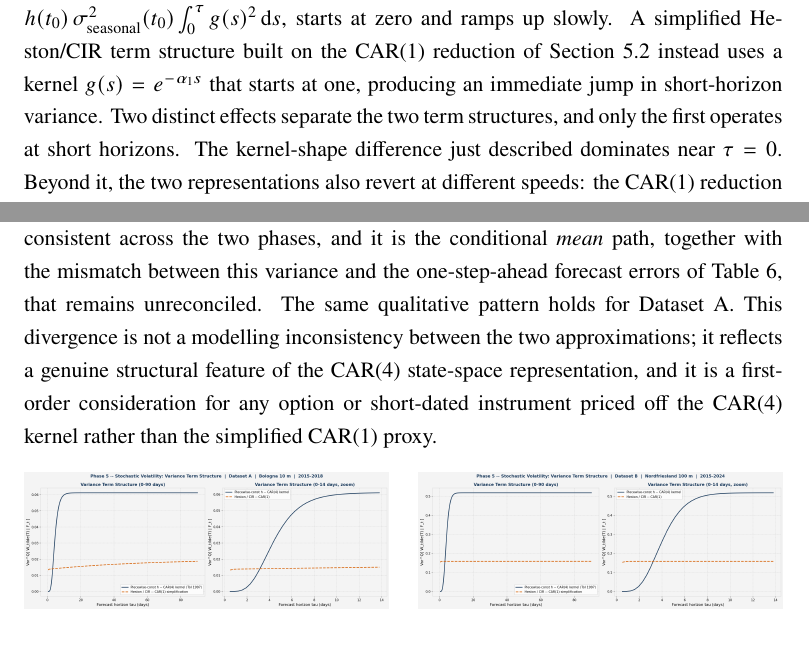
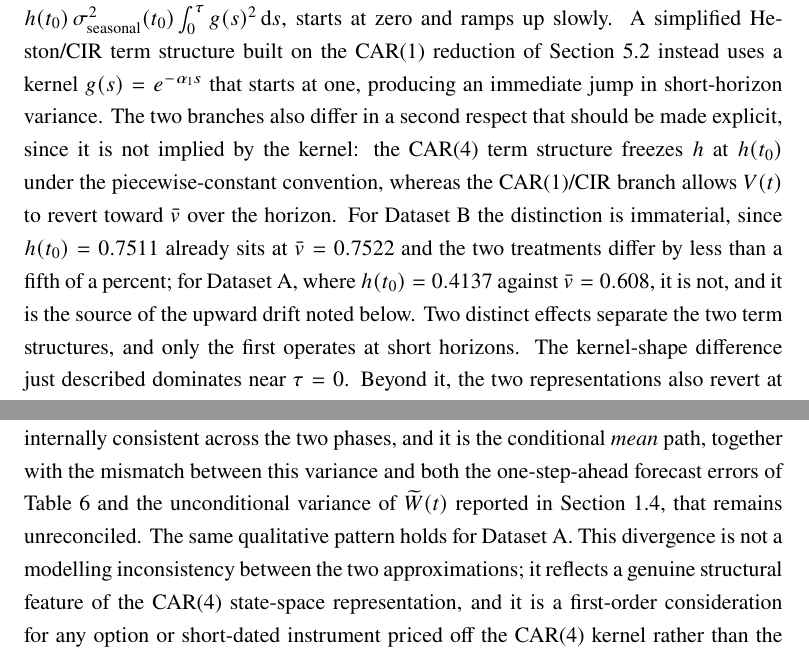
Before and after one commit to EnricoButali/Wind-Speed-Modelling, a LaTeX thesis (Thesis/chapter2/chapter2_methodology.tex): two parts of pages 25 and 26 of 29, joined at a grey line, cut so that both start at the same text. Compiled offline with pdfLaTeX.

Commit message:
final changes in 2

```diff
--- a/Thesis/chapter2/chapter2_methodology.tex
+++ b/Thesis/chapter2/chapter2_methodology.tex
@@ -584,9 +584,9 @@ It follows that $C(\tau;u)$ and $D(\tau;u)$ are written down in this chapter but
 \subsection{Variance Term Structure}
 \label{sec:phase5-termstructure}
 
-The CAR(4) kernel $g(s) = e_1' \exp(As)e_4$ satisfies $g(0) = 0$: new information enters only through the most recent of the four lagged state components, and must propagate forward before it reaches the first. As a result, the variance term structure obtained under the piecewise-constant-$h$ convention of \citet{Tol1997}, $\mathrm{Var}^Q[\widetilde W(T)\mid\mathcal F_t] = h(t_0)\,\sigma^2_{\text{seasonal}}(t_0) \int_0^\tau g(s)^2\,\mathrm ds$, starts at zero and ramps up slowly. A simplified Heston/CIR term structure built on the CAR(1) reduction of Section~\ref{sec:phase5-sde} instead uses a kernel $g(s) = e^{-\alpha_1 s}$ that starts at one, producing an immediate jump in short-horizon variance. Two distinct effects separate the two term structures, and only the first operates at short horizons. The kernel-shape difference just described dominates near $\tau = 0$. Beyond it, the two representations also revert at different speeds: the CAR(1) reduction uses the scalar $\alpha_1 = 3.4676$ for Dataset B, implying a half-life of $\ln 2/\alpha_1 \approx 0.20$ days, against the $1.24$ days implied by the dominant eigenvalue of the full CAR(4) system in Table~\ref{tab:car4-eigen}. The CAR(1) proxy therefore reverts roughly six times faster, and that difference, rather than the behaviour of the kernel at the origin, is what governs the residual gap at the long end. The magnitudes involved are large. All ratios quoted in this section are stated in the same direction, CAR(1) relative to CAR(4). For Dataset B at a one-day horizon the CAR(4) term structure stands at $0.00098$ against the CAR(1) proxy's $0.15828$, a ratio of about $162$; the two cross at roughly a three-day horizon, and beyond about ten days the ratio settles at $0.31$ and stays there, the CAR(4) representation saturating at $0.518$ against the proxy's $0.159$. Dataset A behaves almost identically in relative terms, at $0.000086$ against $0.013814$ for a ratio of $161$ at one day, converging to approximately $0.3$ at the long end. That the long-horizon ratio lies below one is what the reversion-speed difference set out above predicts, the faster-reverting CAR(1) proxy saturating at the lower level of the two. One dataset-specific detail is worth noting: Dataset B's CAR(1) term structure is nearly flat across the whole horizon because $h(t_0) = 0.7511$ sits essentially at its long-run level $\bar v = 0.7522$, whereas Dataset A's continues to rise through 90 days, its $h(t_0) = 0.4137$ starting well below $\bar v = 0.608$ and drifting upward.
+The CAR(4) kernel $g(s) = e_1' \exp(As)e_4$ satisfies $g(0) = 0$: new information enters only through the most recent of the four lagged state components, and must propagate forward before it reaches the first. As a result, the variance term structure obtained under the piecewise-constant-$h$ convention of \citet{Tol1997}, $\mathrm{Var}^Q[\widetilde W(T)\mid\mathcal F_t] = h(t_0)\,\sigma^2_{\text{seasonal}}(t_0) \int_0^\tau g(s)^2\,\mathrm ds$, starts at zero and ramps up slowly. A simplified Heston/CIR term structure built on the CAR(1) reduction of Section~\ref{sec:phase5-sde} instead uses a kernel $g(s) = e^{-\alpha_1 s}$ that starts at one, producing an immediate jump in short-horizon variance. The two branches also differ in a second respect that should be made explicit, since it is not implied by the kernel: the CAR(4) term structure freezes $h$ at $h(t_0)$ under the piecewise-constant convention, whereas the CAR(1)/CIR branch allows $V(t)$ to revert toward $\bar v$ over the horizon. For Dataset B the distinction is immaterial, since $h(t_0) = 0.7511$ already sits at $\bar v = 0.7522$ and the two treatments differ by less than a fifth of a percent; for Dataset A, where $h(t_0) = 0.4137$ against $\bar v = 0.608$, it is not, and it is the source of the upward drift noted below. Two distinct effects separate the two term structures, and only the first operates at short horizons. The kernel-shape difference just described dominates near $\tau = 0$. Beyond it, the two representations also revert at different speeds: the CAR(1) reduction uses the scalar $\alpha_1 = 3.4676$ for Dataset B, implying a half-life of $\ln 2/\alpha_1 \approx 0.20$ days, against the $1.24$ days implied by the dominant eigenvalue of the full CAR(4) system in Table~\ref{tab:car4-eigen}. The CAR(1) proxy therefore reverts roughly six times faster, and that difference, rather than the behaviour of the kernel at the origin, is what governs the residual gap at the long end. The magnitudes involved are large. All ratios quoted in this section are stated in the same direction, CAR(1) relative to CAR(4). For Dataset B at a one-day horizon the CAR(4) term structure stands at $0.00098$ against the CAR(1) proxy's $0.15828$, a ratio of about $162$; the two cross at roughly a three-day horizon, and beyond about ten days the ratio settles at $0.31$ and stays there, the CAR(4) representation saturating at $0.518$ against the proxy's $0.159$. Dataset A behaves almost identically in relative terms, at $0.000086$ against $0.013814$ for a ratio of $161$ at one day, converging to approximately $0.3$ at the long end. That the long-horizon ratio lies below one is what the reversion-speed difference set out above predicts, the faster-reverting CAR(1) proxy saturating at the lower level of the two. One dataset-specific detail is worth noting: Dataset B's CAR(1) term structure is nearly flat across the whole horizon because $h(t_0) = 0.7511$ sits essentially at its long-run level $\bar v = 0.7522$, whereas Dataset A's continues to rise through 90 days, its $h(t_0) = 0.4137$ starting well below $\bar v = 0.608$ and drifting upward.
 
-These figures reconcile with the conditional-variance column of Table~\ref{tab:car4-forecast}, which is computed separately in Phase~4: the one-day CAR(4) variance of $0.00098$ corresponds to a standard deviation of $0.0313$, against the $0.031$ tabulated there, and the saturation level of $0.518$ corresponds to $0.720$, exactly the value the table reaches from a fourteen-day horizon onward. The two computations of $h(t_0)\,\sigma^2_{\text{seasonal}}(t_0)\int_0^\tau g(s)^2\,\mathrm ds$ therefore agree throughout. This is worth stating explicitly because it isolates the difficulty identified in Section~\ref{sec:phase4-forecast}: the conditional \emph{variance} of the CAR(4) representation is internally consistent across the two phases, and it is the conditional \emph{mean} path, together with the mismatch between this variance and the one-step-ahead forecast errors of Table~\ref{tab:ar4-rmse}, that remains unreconciled. The same qualitative pattern holds for Dataset A. This divergence is not a modelling inconsistency between the two approximations; it reflects a genuine structural feature of the CAR(4) state-space representation, and it is a first-order consideration for any option or short-dated instrument priced off the CAR(4) kernel rather than the simplified CAR(1) proxy.
+These figures reconcile with the conditional-variance column of Table~\ref{tab:car4-forecast}, which is computed separately in Phase~4: the one-day CAR(4) variance of $0.00098$ corresponds to a standard deviation of $0.0313$, against the $0.031$ tabulated there, and the saturation level of $0.518$ corresponds to $0.720$, exactly the value the table reaches from a fourteen-day horizon onward. The two computations of $h(t_0)\,\sigma^2_{\text{seasonal}}(t_0)\int_0^\tau g(s)^2\,\mathrm ds$ therefore agree throughout. This is worth stating explicitly because it isolates the difficulty identified in Section~\ref{sec:phase4-forecast}: the conditional \emph{variance} of the CAR(4) representation is internally consistent across the two phases, and it is the conditional \emph{mean} path, together with the mismatch between this variance and both the one-step-ahead forecast errors of Table~\ref{tab:ar4-rmse} and the unconditional variance of $\widetilde W(t)$ reported in Section~\ref{sec:phase1-wtilde}, that remains unreconciled. The same qualitative pattern holds for Dataset A. This divergence is not a modelling inconsistency between the two approximations; it reflects a genuine structural feature of the CAR(4) state-space representation, and it is a first-order consideration for any option or short-dated instrument priced off the CAR(4) kernel rather than the simplified CAR(1) proxy.
 
 \begin{figure}[htbp]
 \centering
```
Also changed, not shown: 1 other file.
